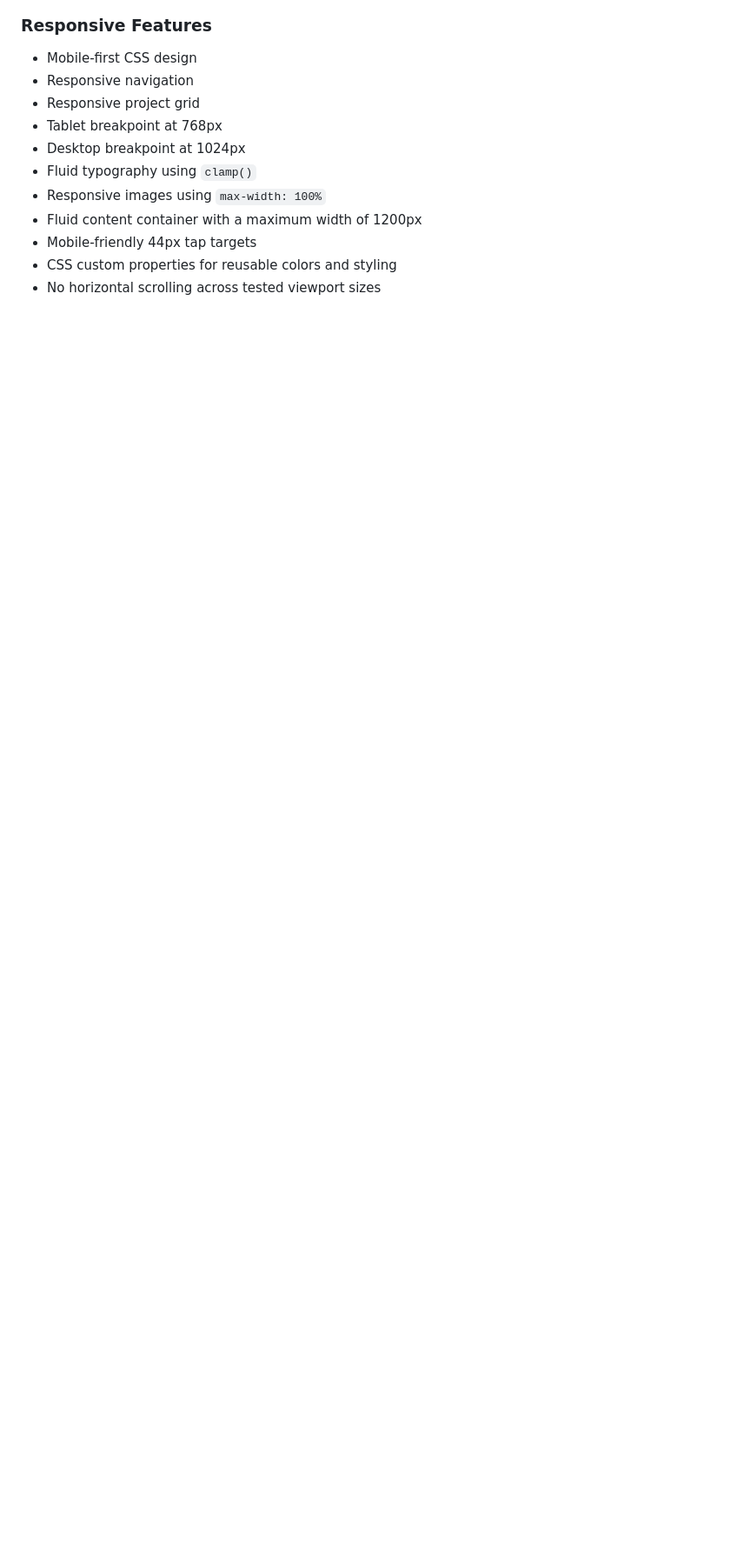
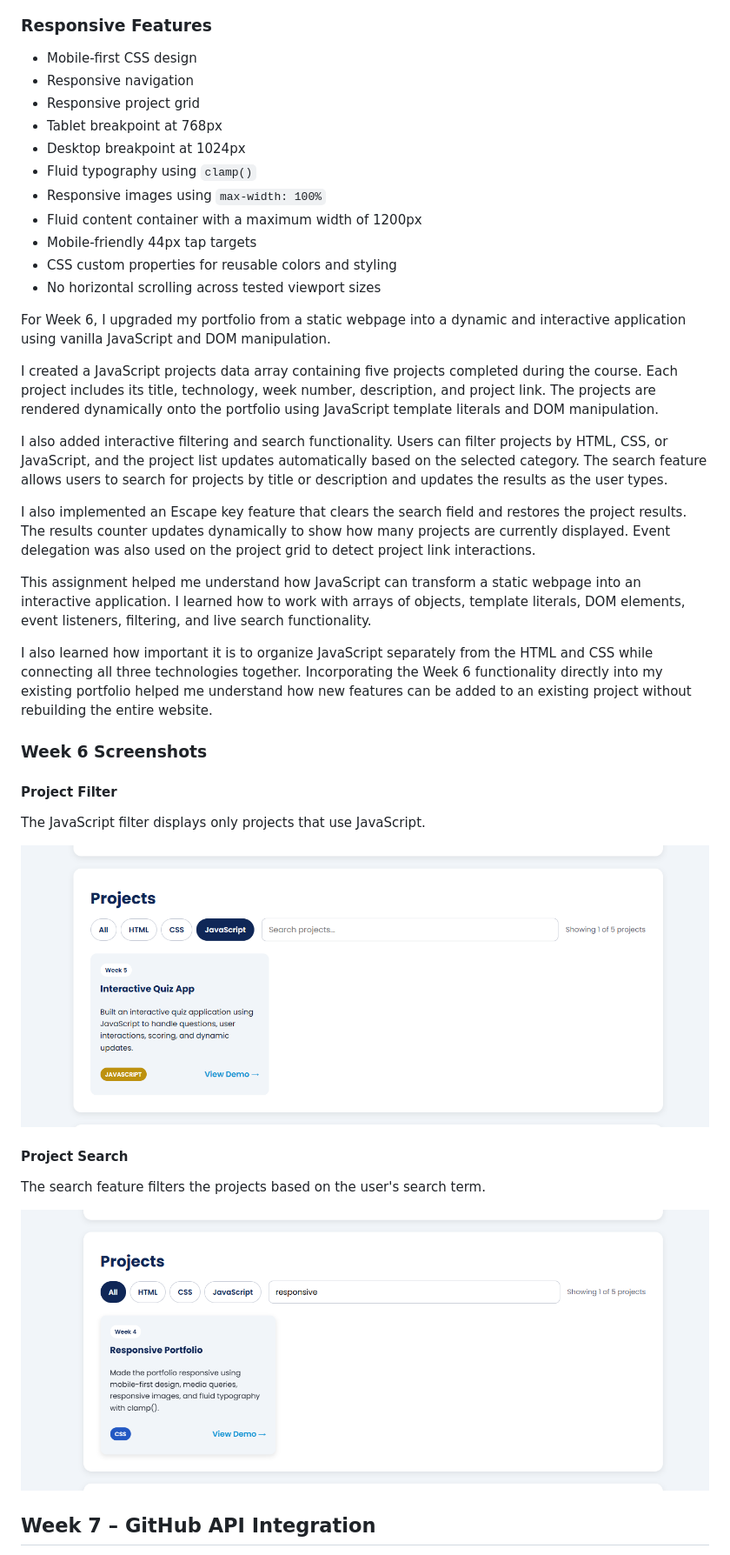
Before and after one commit to Masuma-T/hello-web, a Markdown page: README.md, the part around one of its changes. Shown at 87% size. GitHub-like rendering; blank space fills up the shorter version.

```diff
--- a/README.md
+++ b/README.md
@@ -80,3 +80,32 @@ I also used CSS `clamp()` for fluid typography so that headings and text can sca
 * No horizontal scrolling across tested viewport sizes
 
 
+For Week 6, I upgraded my portfolio from a static webpage into a dynamic and interactive application using vanilla JavaScript and DOM manipulation.
+
+I created a JavaScript projects data array containing five projects completed during the course. Each project includes its title, technology, week number, description, and project link. The projects are rendered dynamically onto the portfolio using JavaScript template literals and DOM manipulation.
+
+I also added interactive filtering and search functionality. Users can filter projects by HTML, CSS, or JavaScript, and the project list updates automatically based on the selected category. The search feature allows users to search for projects by title or description and updates the results as the user types.
+
+I also implemented an Escape key feature that clears the search field and restores the project results. The results counter updates dynamically to show how many projects are currently displayed. Event delegation was also used on the project grid to detect project link interactions.
+
+This assignment helped me understand how JavaScript can transform a static webpage into an interactive application. I learned how to work with arrays of objects, template literals, DOM elements, event listeners, filtering, and live search functionality.
+
+I also learned how important it is to organize JavaScript separately from the HTML and CSS while connecting all three technologies together. Incorporating the Week 6 functionality directly into my existing portfolio helped me understand how new features can be added to an existing project without rebuilding the entire website.
+
+### Week 6 Screenshots
+
+#### Project Filter
+
+The JavaScript filter displays only projects that use JavaScript.
+
+![Week 6 Filter](images/filter-css.png)
+
+#### Project Search
+
+The search feature filters the projects based on the user's search term.
+
+![Week 6 Search](images/responsive-search.png)
+
+
+## Week 7 – GitHub API Integration
+
```
Also changed, not shown: other parts of README.md (+15 -1 lines), images/github-repositories.png (added).
